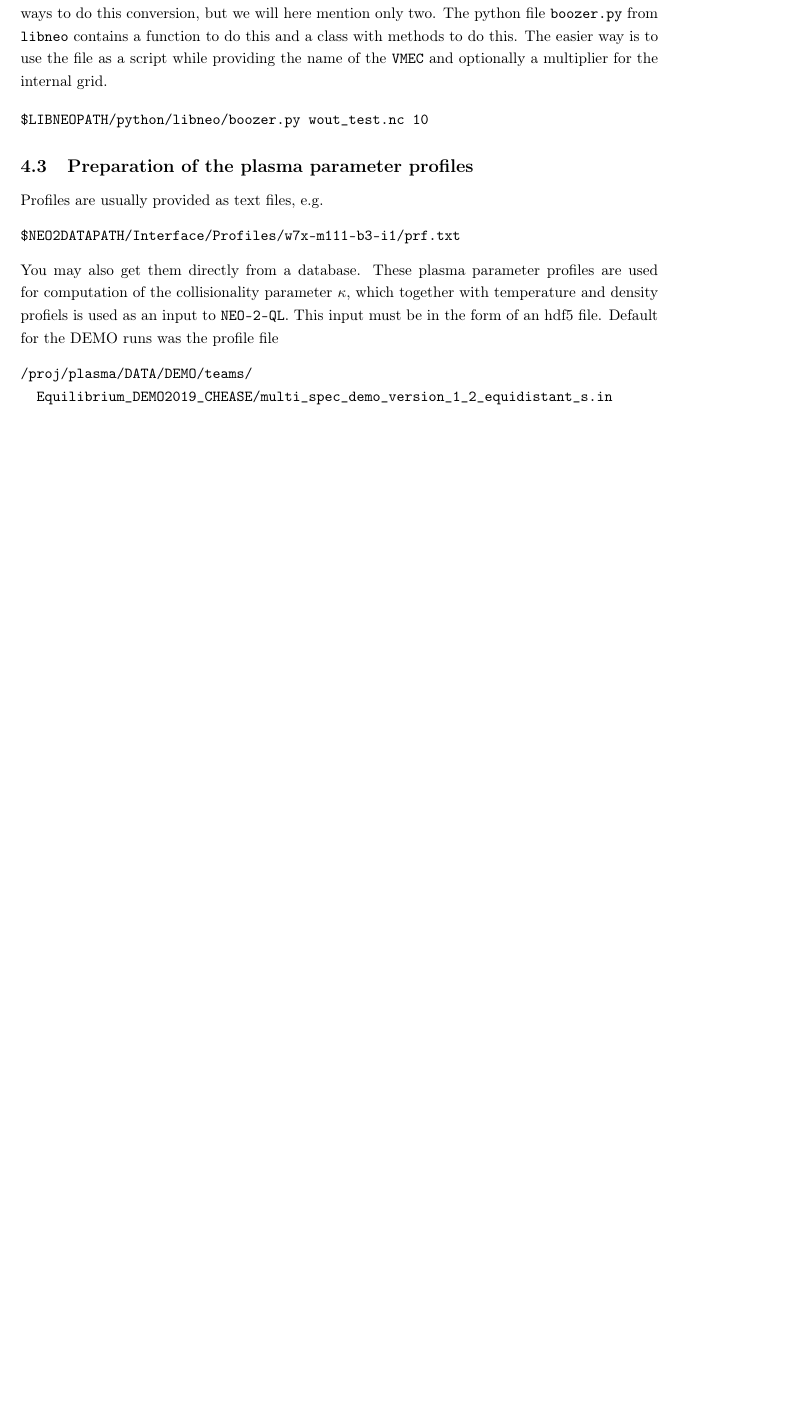
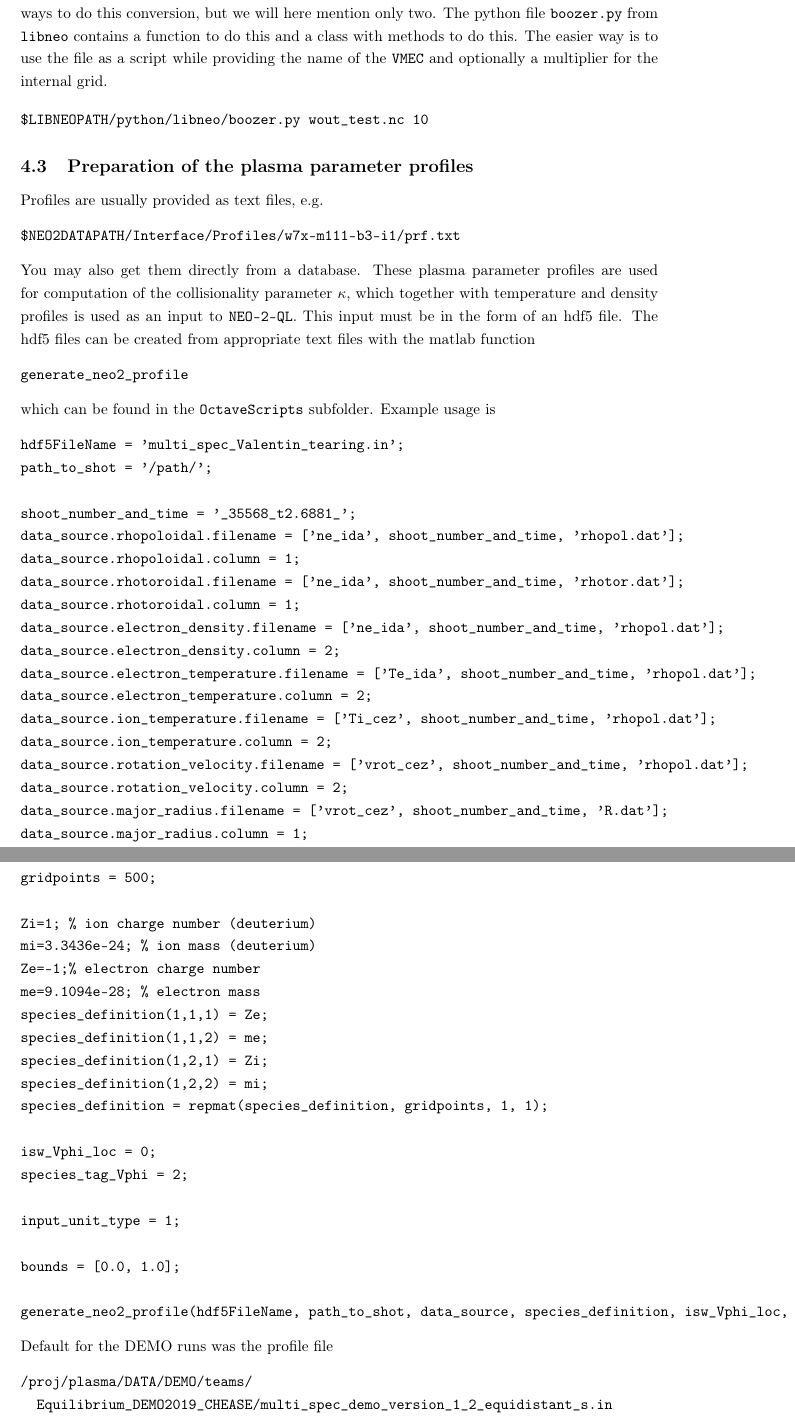
Before and after one commit to itpplasma/NEO-2, a LaTeX document (DOC/Extra-Documents/neo-2-ql-demo_runs.tex): part of page 7 of 9 before the commit and two parts of pages 7 and 8 of 10 after it, the two joined at a grey line, cut so that both start at the same text, the shorter picture padded with empty space. Compiled offline with pdfLaTeX.

Commit message:
How to create profiles hdf5 files.
Add hint on matlab function for creation of hdf5 profile file for neo-2.
Also add example on how to use it.

```diff
--- a/DOC/Extra-Documents/neo-2-ql-demo_runs.tex
+++ b/DOC/Extra-Documents/neo-2-ql-demo_runs.tex
@@ -442,9 +442,58 @@ $NEO2DATAPATH/Interface/Profiles/w7x-m111-b3-i1/prf.txt
 You may also get them directly from a database.
 These
 plasma parameter profiles are used for computation of the collisionality
-parameter $\kappa$, which together with temperature and density profiels
+parameter $\kappa$, which together with temperature and density profiles
 is used as an input to \vv{NEO-2-QL}.
-This input must be in the form of an hdf5 file. Default for the DEMO
+This input must be in the form of an hdf5 file.
+The hdf5 files can be created from appropriate text files with the
+matlab function
+\begin{verbatim}
+generate_neo2_profile
+\end{verbatim}
+which can be found in the \vv{OctaveScripts} subfolder.
+Example usage is
+\begin{verbatim}
+hdf5FileName = 'multi_spec_Valentin_tearing.in';
+path_to_shot = '/path/';
+
+shoot_number_and_time = '_35568_t2.6881_';
+data_source.rhopoloidal.filename = ['ne_ida', shoot_number_and_time, 'rhopol.dat'];
+data_source.rhopoloidal.column = 1;
+data_source.rhotoroidal.filename = ['ne_ida', shoot_number_and_time, 'rhotor.dat'];
+data_source.rhotoroidal.column = 1;
+data_source.electron_density.filename = ['ne_ida', shoot_number_and_time, 'rhopol.dat'];
+data_source.electron_density.column = 2;
+data_source.electron_temperature.filename = ['Te_ida', shoot_number_and_time, 'rhopol.dat'];
+data_source.electron_temperature.column = 2;
+data_source.ion_temperature.filename = ['Ti_cez', shoot_number_and_time, 'rhopol.dat'];
+data_source.ion_temperature.column = 2;
+data_source.rotation_velocity.filename = ['vrot_cez', shoot_number_and_time, 'rhopol.dat'];
+data_source.rotation_velocity.column = 2;
+data_source.major_radius.filename = ['vrot_cez', shoot_number_and_time, 'R.dat'];
+data_source.major_radius.column = 1;
+
+gridpoints = 500;
+
+Zi=1; % ion charge number (deuterium)
+mi=3.3436e-24; % ion mass (deuterium)
+Ze=-1;% electron charge number
+me=9.1094e-28; % electron mass
+species_definition(1,1,1) = Ze;
+species_definition(1,1,2) = me;
+species_definition(1,2,1) = Zi;
+species_definition(1,2,2) = mi;
+species_definition = repmat(species_definition, gridpoints, 1, 1);
+
+isw_Vphi_loc = 0;
+species_tag_Vphi = 2;
+
+input_unit_type = 1;
+
+bounds = [0.0, 1.0];
+
+generate_neo2_profile(hdf5FileName, path_to_shot, data_source, species_definition, isw_Vphi_loc, species_tag_Vphi, input_unit_type, bounds);
+\end{verbatim}
+Default for the DEMO
 runs was the profile file
 \begin{verbatim}
 /proj/plasma/DATA/DEMO/teams/
```
